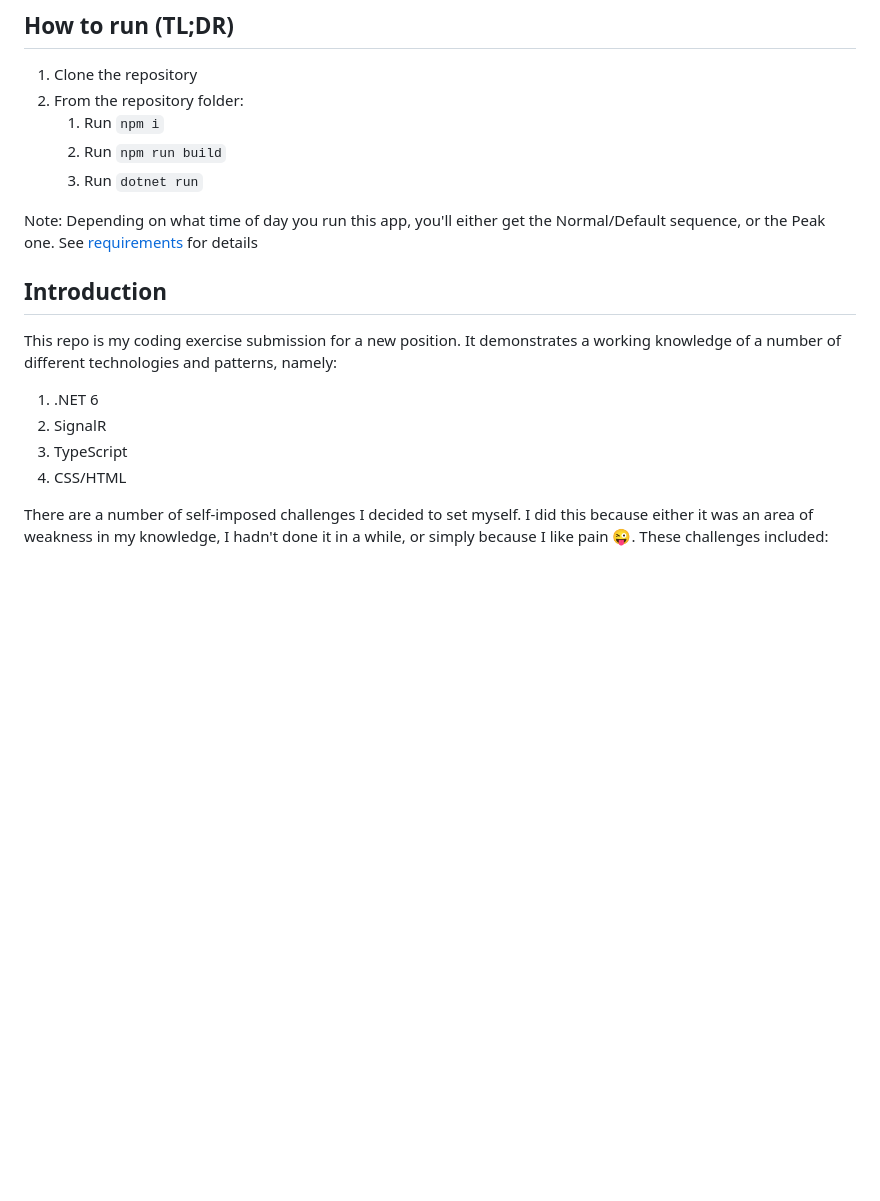
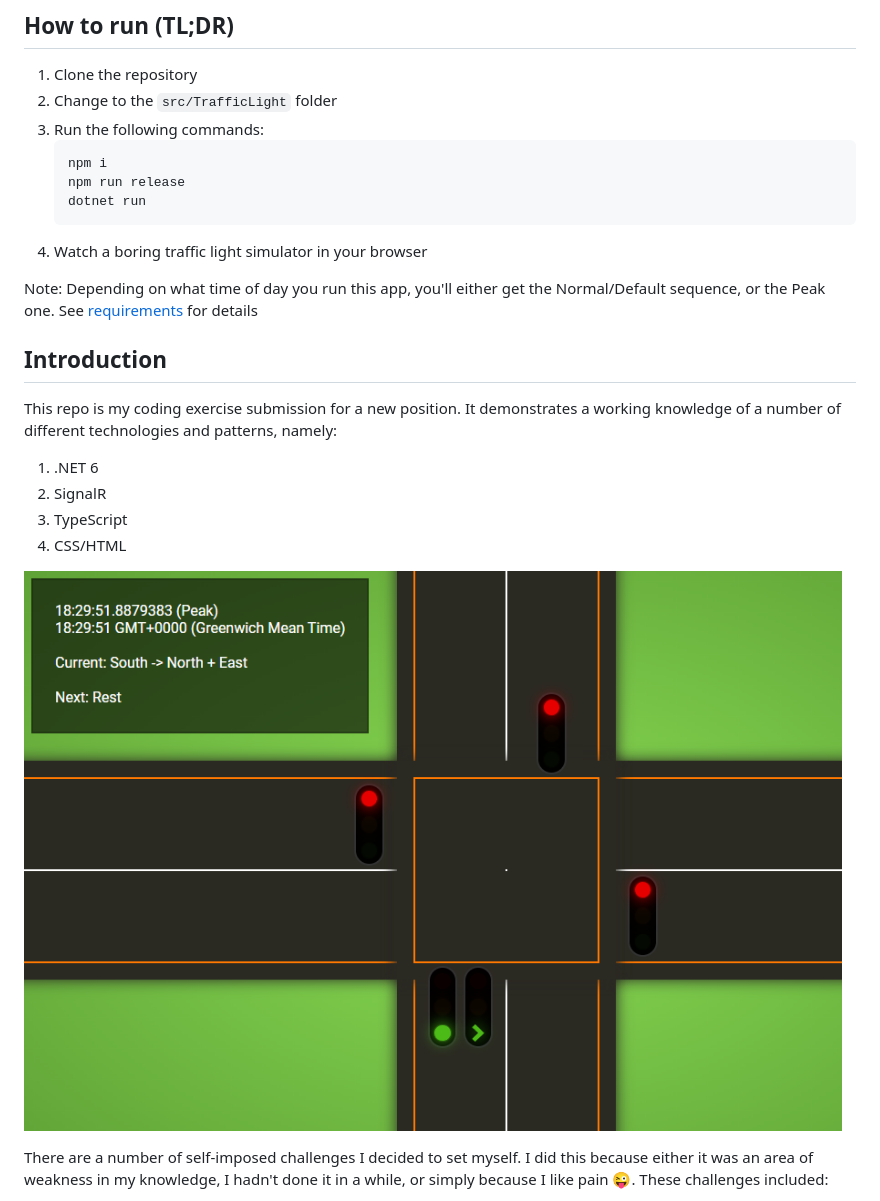
Before and after one commit to mortware/traffic-lights, a Markdown page: README.md, the part around the change. GitHub-like rendering; pictures changed too: screenshot.png (added); blank space fills up the shorter version.

````diff
--- a/README.md
+++ b/README.md
@@ -1,10 +1,14 @@
 ## How to run (TL;DR)
 
 1. Clone the repository
-2. From the repository folder:
-   1. Run `npm i`
-   2. Run `npm run build`
-   3. Run `dotnet run`
+2. Change to the `src/TrafficLight` folder
+3. Run the following commands:
+   ```
+   npm i
+   npm run release
+   dotnet run
+   ```
+4. Watch a boring traffic light simulator in your browser
 
 Note: Depending on what time of day you run this app, you'll either get the Normal/Default sequence, or the Peak one. See [requirements](#requirements) for details
 
@@ -16,6 +20,8 @@ This repo is my coding exercise submission for a new position. It demonstrates a
 2. SignalR
 3. TypeScript
 4. CSS/HTML
+
+![Screenshot](screenshot.png)
 
 There are a number of self-imposed challenges I decided to set myself. I did this because either it was an area of weakness in my knowledge, I hadn't done it in a while, or simply because I like pain 😜. These challenges included:
 1. Don't use any images. All styling to be done using HTML/CSS
````
